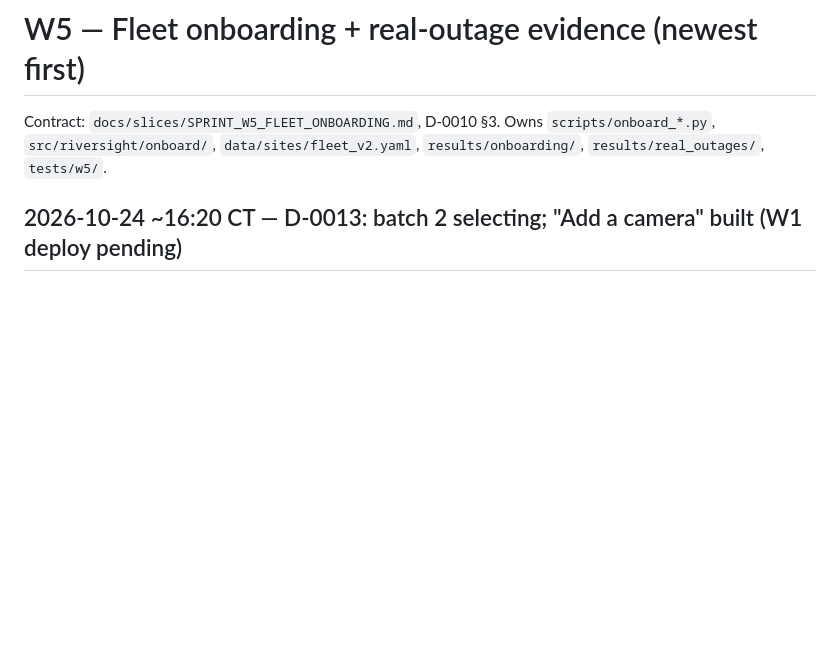
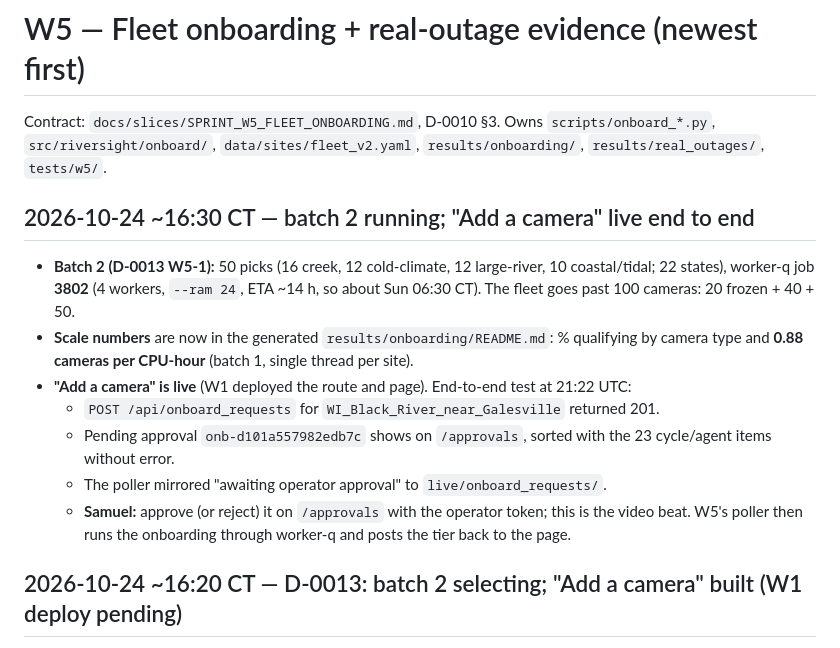
Before and after one commit to samsundar989/opencv-hackathon, a Markdown page: docs/status/W5.md, the part around the change. Rendered like a GitHub page; blank space fills up the shorter version.

Commit message:
[W5] status: batch 2 running (job 3802); Add-a-camera live, first request pending approval
Co-Authored-By: Claude Opus 5.5 <noreply@anthropic.com>

```diff
--- a/docs/status/W5.md
+++ b/docs/status/W5.md
@@ -1,6 +1,15 @@
 # W5 — Fleet onboarding + real-outage evidence (newest first)
 
 Contract: `docs/slices/SPRINT_W5_FLEET_ONBOARDING.md`, D-0010 §3. Owns `scripts/onboard_*.py`, `src/riversight/onboard/`, `data/sites/fleet_v2.yaml`, `results/onboarding/`, `results/real_outages/`, `tests/w5/`.
+
+## 2026-10-24 ~16:30 CT — batch 2 running; "Add a camera" live end to end
+- **Batch 2 (D-0013 W5-1):** 50 picks (16 creek, 12 cold-climate, 12 large-river, 10 coastal/tidal; 22 states), worker-q job **3802** (4 workers, `--ram 24`, ETA ~14 h, so about Sun 06:30 CT). The fleet goes past 100 cameras: 20 frozen + 40 + 50.
+- **Scale numbers** are now in the generated `results/onboarding/README.md`: % qualifying by camera type and **0.88 cameras per CPU-hour** (batch 1, single thread per site).
+- **"Add a camera" is live** (W1 deployed the route and page). End-to-end test at 21:22 UTC:
+  - `POST /api/onboard_requests` for `WI_Black_River_near_Galesville` returned 201.
+  - Pending approval `onb-d101a557982edb7c` shows on `/approvals`, sorted with the 23 cycle/agent items without error.
+  - The poller mirrored "awaiting operator approval" to `live/onboard_requests/`.
+  - **Samuel:** approve (or reject) it on `/approvals` with the operator token; this is the video beat. W5's poller then runs the onboarding through worker-q and posts the tier back to the page.
 
 ## 2026-10-24 ~16:20 CT — D-0013: batch 2 selecting; "Add a camera" built (W1 deploy pending)
 - **D-0013 W5-1, ~60 more cameras toward 100:**
```
